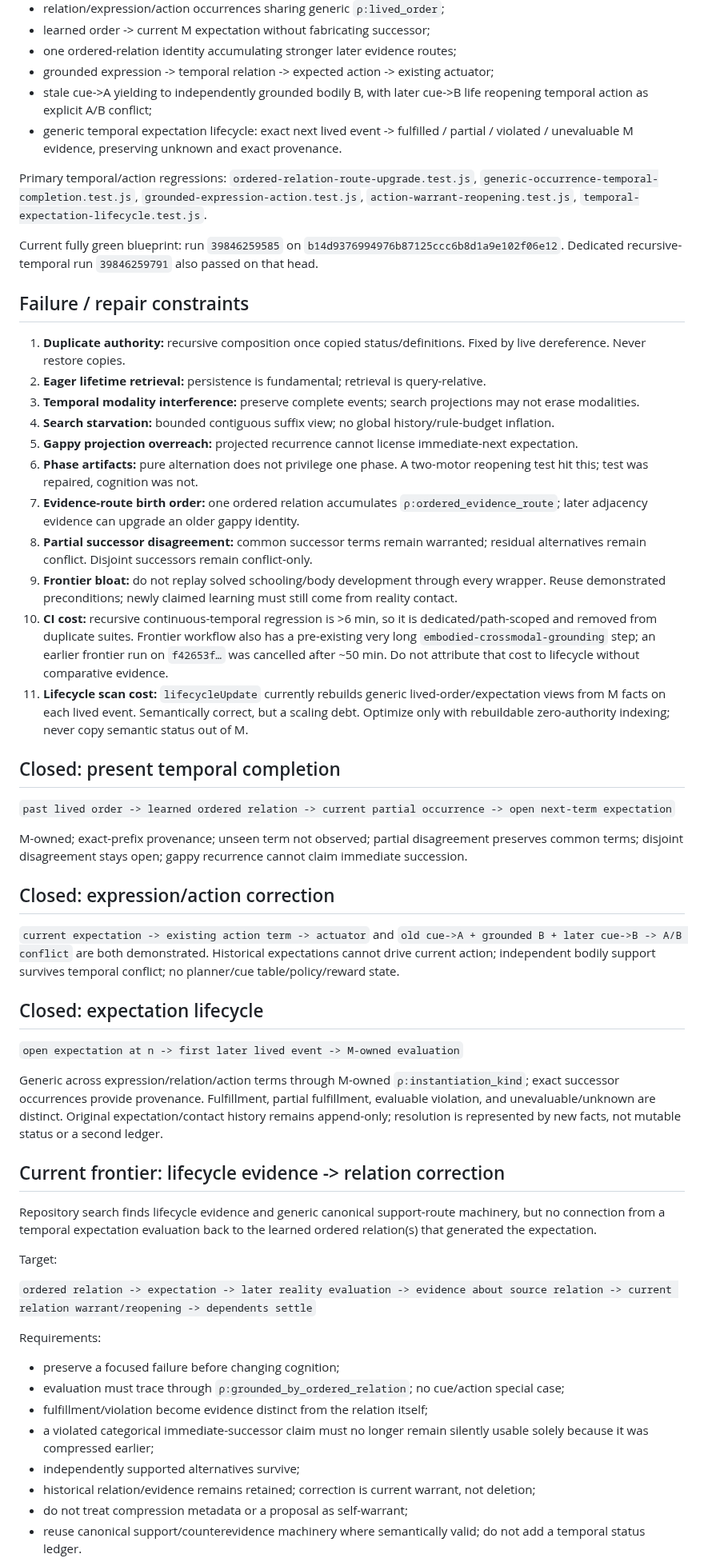
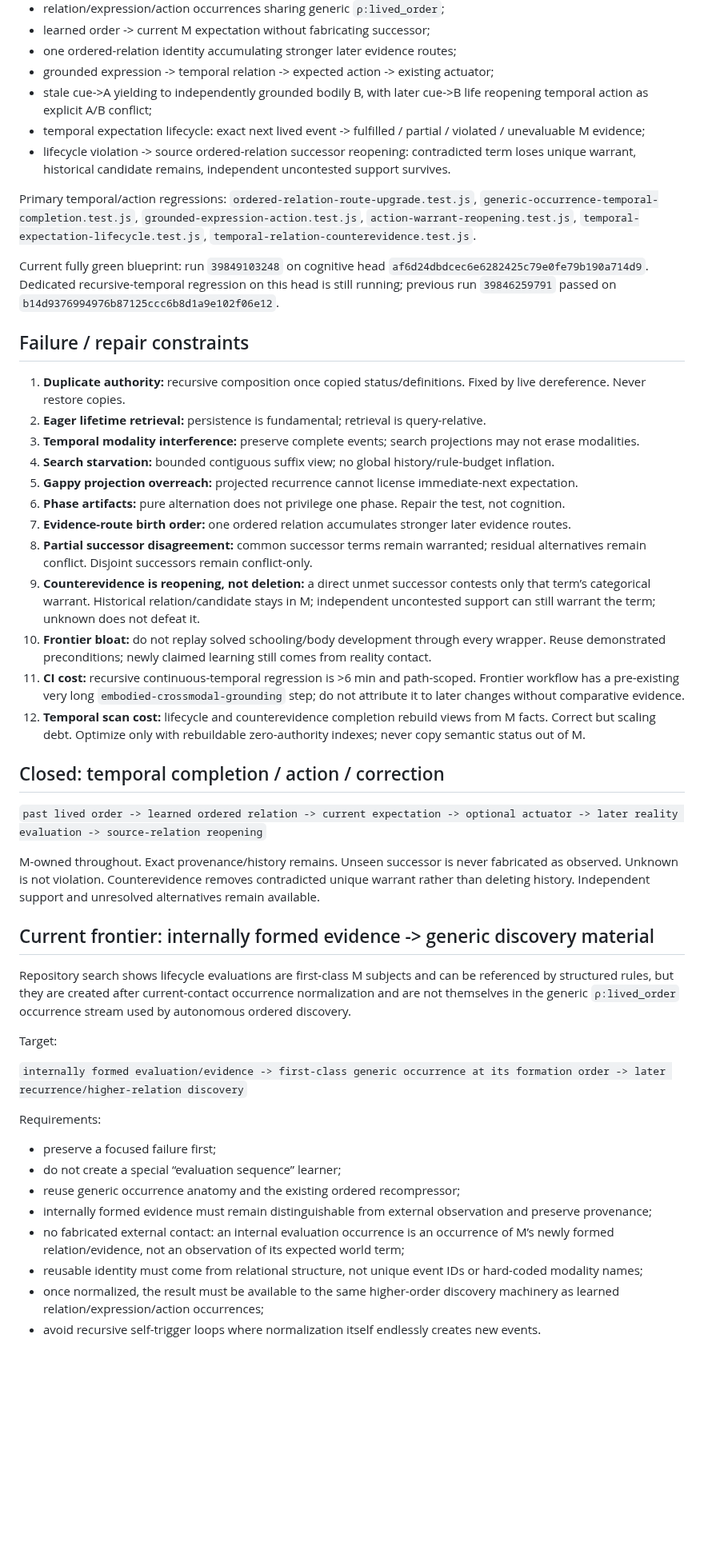
Before and after one commit to raulmiguelparasiii/42ndMind, a Markdown page: agi/CHECKPOINTS.md, the part around one of its changes. Shown at 80% size. Drawn GitHub-style; blank space fills up the shorter version.

Commit message:
Close temporal counterevidence frontier

```diff
--- a/agi/CHECKPOINTS.md
+++ b/agi/CHECKPOINTS.md
@@ -39,11 +39,13 @@ Absence from conversation is `unknown`, never repository absence.
 - one ordered-relation identity accumulating stronger later evidence routes;
 - grounded expression -> temporal relation -> expected action -> existing actuator;
 - stale cue->A yielding to independently grounded bodily B, with later cue->B life reopening temporal action as explicit A/B conflict;
-- generic temporal expectation lifecycle: exact next lived event -> fulfilled / partial / violated / unevaluable M evidence, preserving unknown and exact provenance.
+- temporal expectation lifecycle: exact next lived event -> fulfilled / partial / violated / unevaluable M evidence;
+- lifecycle violation -> source ordered-relation successor reopening: contradicted term loses unique warrant, historical candidate remains, independent uncontested support survives.
 
-Primary temporal/action regressions: `ordered-relation-route-upgrade.test.js`, `generic-occurrence-temporal-completion.test.js`, `grounded-expression-action.test.js`, `action-warrant-reopening.test.js`, `temporal-expectation-lifecycle.test.js`.
+Primary temporal/action regressions: `ordered-relation-route-upgrade.test.js`, `generic-occurrence-temporal-completion.test.js`, `grounded-expression-action.test.js`, `action-warrant-reopening.test.js`, `temporal-expectation-lifecycle.test.js`, `temporal-relation-counterevidence.test.js`.
 
-Current fully green blueprint: run `39846259585` on `b14d9376994976b87125ccc6b8d1a9e102f06e12`. Dedicated recursive-temporal run `39846259791` also passed on that head.
+Current fully green blueprint: run `39849103248` on cognitive head `af6d24dbdcec6e6282425c79e0fe79b190a714d9`.
+Dedicated recursive-temporal regression on this head is still running; previous run `39846259791` passed on `b14d9376994976b87125ccc6b8d1a9e102f06e12`.
 
 ## Failure / repair constraints
 
@@ -52,45 +54,36 @@ Current fully green blueprint: run `39846259585` on `b14d9376994976b87125ccc6b8d
 3. **Temporal modality interference:** preserve complete events; search projections may not erase modalities.
 4. **Search starvation:** bounded contiguous suffix view; no global history/rule-budget inflation.
 5. **Gappy projection overreach:** projected recurrence cannot license immediate-next expectation.
-6. **Phase artifacts:** pure alternation does not privilege one phase. A two-motor reopening test hit this; test was repaired, cognition was not.
-7. **Evidence-route birth order:** one ordered relation accumulates `ρ:ordered_evidence_route`; later adjacency evidence can upgrade an older gappy identity.
+6. **Phase artifacts:** pure alternation does not privilege one phase. Repair the test, not cognition.
+7. **Evidence-route birth order:** one ordered relation accumulates stronger later evidence routes.
 8. **Partial successor disagreement:** common successor terms remain warranted; residual alternatives remain conflict. Disjoint successors remain conflict-only.
-9. **Frontier bloat:** do not replay solved schooling/body development through every wrapper. Reuse demonstrated preconditions; newly claimed learning must still come from reality contact.
-10. **CI cost:** recursive continuous-temporal regression is >6 min, so it is dedicated/path-scoped and removed from duplicate suites. Frontier workflow also has a pre-existing very long `embodied-crossmodal-grounding` step; an earlier frontier run on `f42653f…` was cancelled after ~50 min. Do not attribute that cost to lifecycle without comparative evidence.
-11. **Lifecycle scan cost:** `lifecycleUpdate` currently rebuilds generic lived-order/expectation views from M facts on each lived event. Semantically correct, but a scaling debt. Optimize only with rebuildable zero-authority indexing; never copy semantic status out of M.
+9. **Counterevidence is reopening, not deletion:** a direct unmet successor contests only that term’s categorical warrant. Historical relation/candidate stays in M; independent uncontested support can still warrant the term; unknown does not defeat it.
+10. **Frontier bloat:** do not replay solved schooling/body development through every wrapper. Reuse demonstrated preconditions; newly claimed learning still comes from reality contact.
+11. **CI cost:** recursive continuous-temporal regression is >6 min and path-scoped. Frontier workflow has a pre-existing very long `embodied-crossmodal-grounding` step; do not attribute it to later changes without comparative evidence.
+12. **Temporal scan cost:** lifecycle and counterevidence completion rebuild views from M facts. Correct but scaling debt. Optimize only with rebuildable zero-authority indexes; never copy semantic status out of M.
 
-## Closed: present temporal completion
+## Closed: temporal completion / action / correction
 
-`past lived order -> learned ordered relation -> current partial occurrence -> open next-term expectation`
+`past lived order -> learned ordered relation -> current expectation -> optional actuator -> later reality evaluation -> source-relation reopening`
 
-M-owned; exact-prefix provenance; unseen term not observed; partial disagreement preserves common terms; disjoint disagreement stays open; gappy recurrence cannot claim immediate succession.
+M-owned throughout. Exact provenance/history remains. Unseen successor is never fabricated as observed. Unknown is not violation. Counterevidence removes contradicted unique warrant rather than deleting history. Independent support and unresolved alternatives remain available.
 
-## Closed: expression/action correction
+## Current frontier: internally formed evidence -> generic discovery material
 
-`current expectation -> existing action term -> actuator` and `old cue->A + grounded B + later cue->B -> A/B conflict` are both demonstrated. Historical expectations cannot drive current action; independent bodily support survives temporal conflict; no planner/cue table/policy/reward state.
-
-## Closed: expectation lifecycle
-
-`open expectation at n -> first later lived event -> M-owned evaluation`
-
-Generic across expression/relation/action terms through M-owned `ρ:instantiation_kind`; exact successor occurrences provide provenance. Fulfillment, partial fulfillment, evaluable violation, and unevaluable/unknown are distinct. Original expectation/contact history remains append-only; resolution is represented by new facts, not mutable status or a second ledger.
-
-## Current frontier: lifecycle evidence -> relation correction
-
-Repository search finds lifecycle evidence and generic canonical support-route machinery, but no connection from a temporal expectation evaluation back to the learned ordered relation(s) that generated the expectation.
+Repository search shows lifecycle evaluations are first-class M subjects and can be referenced by structured rules, but they are created after current-contact occurrence normalization and are not themselves in the generic `ρ:lived_order` occurrence stream used by autonomous ordered discovery.
 
 Target:
 
-`ordered relation -> expectation -> later reality evaluation -> evidence about source relation -> current relation warrant/reopening -> dependents settle`
+`internally formed evaluation/evidence -> first-class generic occurrence at its formation order -> later recurrence/higher-relation discovery`
 
 Requirements:
 
-- preserve a focused failure before changing cognition;
-- evaluation must trace through `ρ:grounded_by_ordered_relation`; no cue/action special case;
-- fulfillment/violation become evidence distinct from the relation itself;
-- a violated categorical immediate-successor claim must no longer remain silently usable solely because it was compressed earlier;
-- independently supported alternatives survive;
-- historical relation/evidence remains retained; correction is current warrant, not deletion;
-- do not treat compression metadata or a proposal as self-warrant;
-- reuse canonical support/counterevidence machinery where semantically valid; do not add a temporal status ledger.
+- preserve a focused failure first;
+- do not create a special “evaluation sequence” learner;
+- reuse generic occurrence anatomy and the existing ordered recompressor;
+- internally formed evidence must remain distinguishable from external observation and preserve provenance;
+- no fabricated external contact: an internal evaluation occurrence is an occurrence of M’s newly formed relation/evidence, not an observation of its expected world term;
+- reusable identity must come from relational structure, not unique event IDs or hard-coded modality names;
+- once normalized, the result must be available to the same higher-order discovery machinery as learned relation/expression/action occurrences;
+- avoid recursive self-trigger loops where normalization itself endlessly creates new events.
 
```
Also changed, not shown: other parts of agi/CHECKPOINTS.md (+1 -1 lines).
